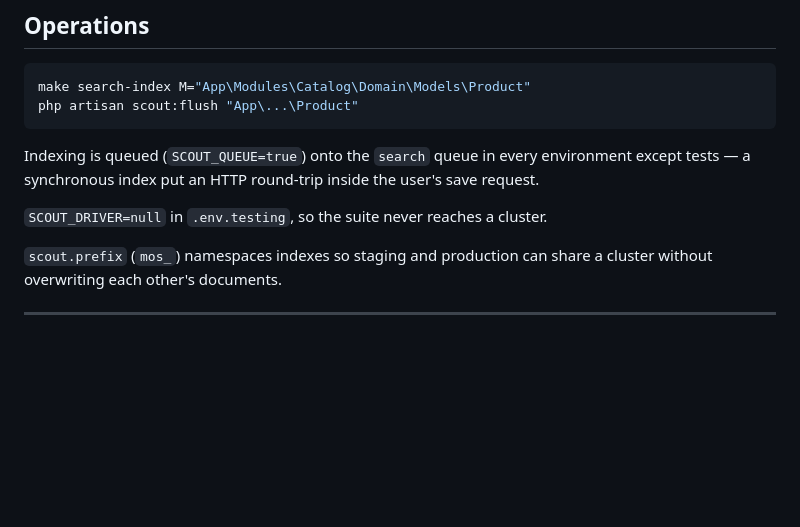
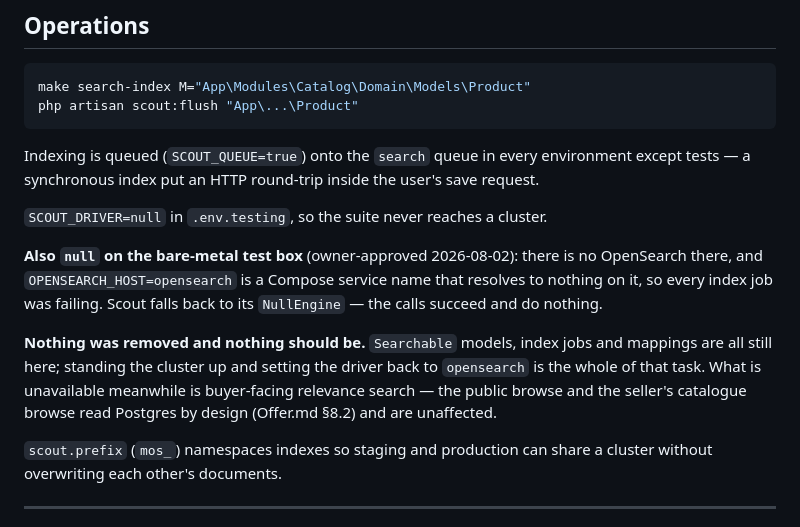
Before and after one commit to abdullahcetin07/marketplace, a Markdown page: docs/search.md, the part around the change. Rendered like a GitHub page; blank space fills up the shorter version.

```diff
--- a/docs/search.md
+++ b/docs/search.md
@@ -147,6 +147,17 @@ user's save request.
 
 `SCOUT_DRIVER=null` in `.env.testing`, so the suite never reaches a cluster.
 
+**Also `null` on the bare-metal test box** (owner-approved 2026-08-02): there is
+no OpenSearch there, and `OPENSEARCH_HOST=opensearch` is a Compose service name
+that resolves to nothing on it, so every index job was failing. Scout falls back
+to its `NullEngine` — the calls succeed and do nothing.
+
+**Nothing was removed and nothing should be.** `Searchable` models, index jobs and
+mappings are all still here; standing the cluster up and setting the driver back
+to `opensearch` is the whole of that task. What is unavailable meanwhile is
+buyer-facing relevance search — the public browse and the seller's catalogue
+browse read Postgres by design (Offer.md §8.2) and are unaffected.
+
 `scout.prefix` (`mos_`) namespaces indexes so staging and production can share a
 cluster without overwriting each other's documents.
 
```
Also changed, not shown: docs/queues.md (+5 -2 lines), docs/storefront-deploy.md (+19 -10 lines).
